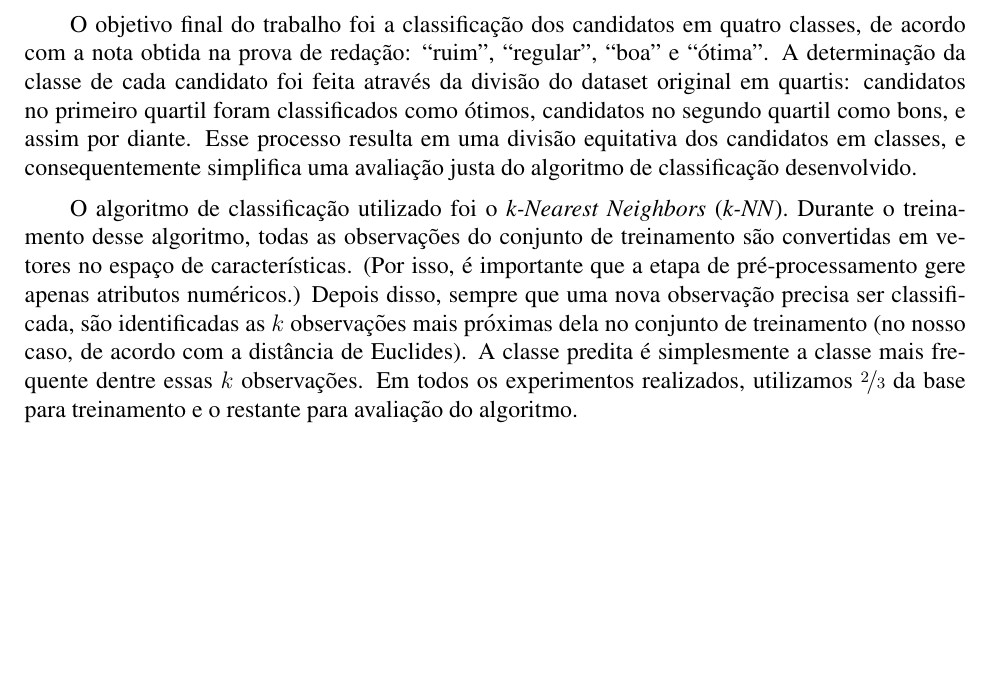
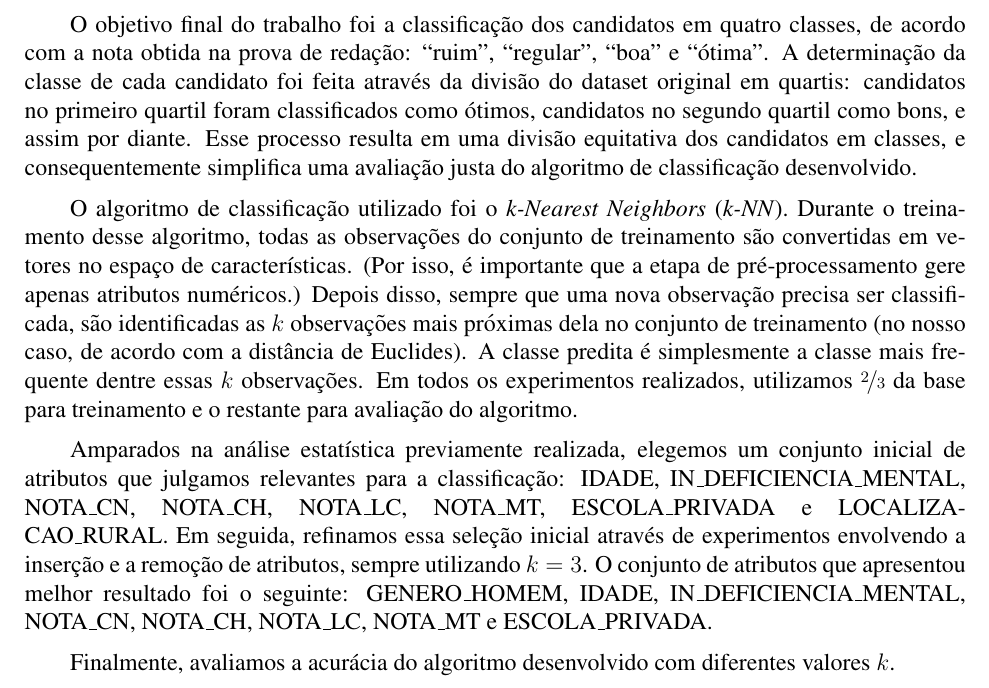
Before and after one commit to lbguilherme/trabalho-bd, a LaTeX document (trabalho-final/sbc-template.tex): part of page 9 of 9, cut so that both start at the same text, the shorter picture padded with empty space. Compiled offline with pdfLaTeX; the source files are stored in an older character set and shown here as Unicode.

Commit message:
Update final document.

```diff
--- a/trabalho-final/sbc-template.tex
+++ b/trabalho-final/sbc-template.tex
@@ -338,9 +338,11 @@ Depois disso, sempre que uma nova observação precisa ser classificada, são id
 A classe predita é simplesmente a classe mais frequente dentre essas $k$ observações.
 Em todos os experimentos realizados, utilizamos $\nicefrac{2}{3}$ da base para treinamento e o restante para avaliação do algoritmo.
 
+Amparados na análise estatística previamente realizada, elegemos um conjunto inicial de atributos que julgamos relevantes para a classificação: IDADE, IN\_DEFICIENCIA\_MENTAL, NOTA\_CN, NOTA\_CH, NOTA\_LC, NOTA\_MT, ESCOLA\_PRIVADA e LOCALIZACAO\_RURAL.
+Em seguida, refinamos essa seleção inicial através de experimentos envolvendo a inserção e a remoção de atributos, sempre utilizando $k=3$.
+O conjunto de atributos que apresentou melhor resultado foi o seguinte: GENERO\_HOMEM, IDADE, IN\_DEFICIENCIA\_MENTAL, NOTA\_CN, NOTA\_CH, NOTA\_LC, NOTA\_MT e ESCOLA\_PRIVADA.
+
+Finalmente, avaliamos a acurácia do algoritmo desenvolvido com diferentes valores $k$. %blablabla
 
 
-%TODO: falar dos grupos
-%todos os atributos relevantes (necessariamente numéricos) são convertidos
-
 \end{document}
```
